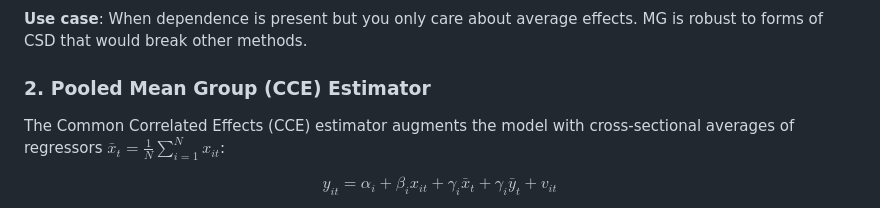
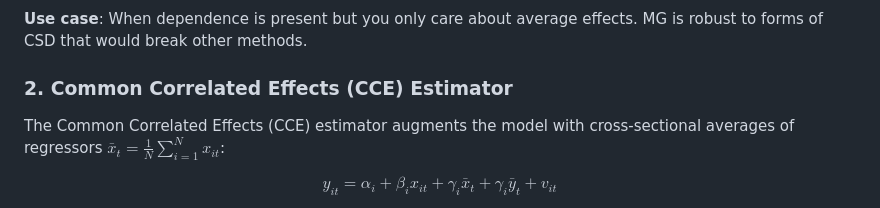
Before and after one commit to Macosso/csdm, a Markdown page: README.md, the part around the change. Drawn GitHub-style.

Commit message:
Update README.md
Co-authored-by: Copilot <175728472+Copilot@users.noreply.github.com>

```diff
--- a/README.md
+++ b/README.md
@@ -36,7 +36,7 @@ $$\hat{\beta}_{MG} = \frac{1}{N} \sum_{i=1}^{N} \hat{\beta}_i$$
 
 **Use case**: When dependence is present but you only care about average effects. MG is robust to forms of CSD that would break other methods.
 
-### 2. Pooled Mean Group (CCE) Estimator
+### 2. Common Correlated Effects (CCE) Estimator
 
 The Common Correlated Effects (CCE) estimator augments the model with cross-sectional averages of regressors $\bar{x}_t = \frac{1}{N} \sum_{i=1}^{N} x_{it}$:
 
```
